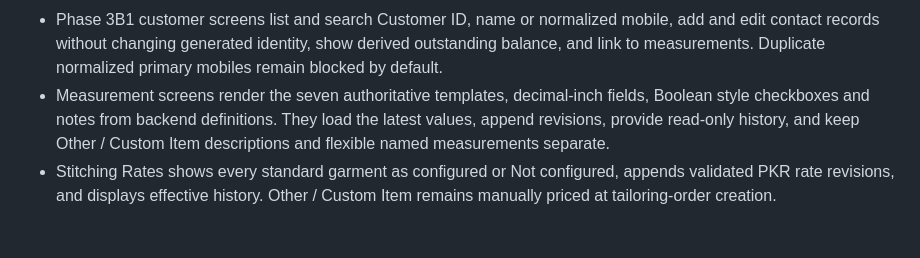
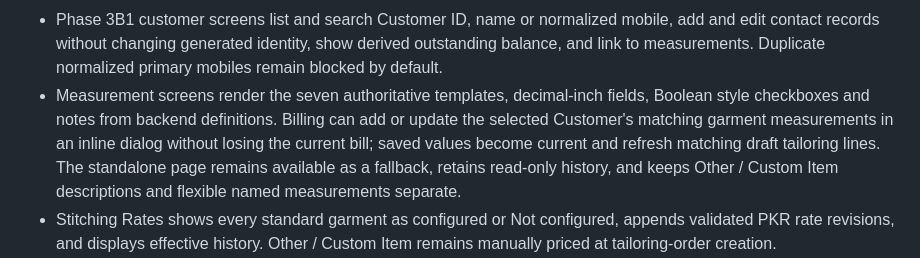
Before and after one commit to hayatkhan20/yathreb-pos, a Markdown page: CURRENT-PROJECT-STATE.md, the part around the change. Rendered like a GitHub page; blank space fills up the shorter version.

Commit message:
Document inline Billing measurements

```diff
--- a/CURRENT-PROJECT-STATE.md
+++ b/CURRENT-PROJECT-STATE.md
@@ -73,7 +73,7 @@ This is the concise briefing for routine work. `Clothing-Stitching-Project-Recor
 - Read-only Sales History and finalized bill pages show combined bill totals. The browser-printable 80mm receipt includes product and tailoring lines, Customer and tailoring identities, cloth source and promised date while keeping measurement detail off the customer receipt.
 - Authenticated management navigation uses a persistent desktop sidebar with Dashboard, Catalogue, Add Stock, Current Stock, Billing, Sales, Customers, Customer Balances, Tailoring Orders, Measurements, Stitching Rates, and Logout; it marks the active area and collapses behind a menu control on small screens.
 - Phase 3B1 customer screens list and search Customer ID, name or normalized mobile, add and edit contact records without changing generated identity, show derived outstanding balance, and link to measurements. Duplicate normalized primary mobiles remain blocked by default.
-- Measurement screens render the seven authoritative templates, decimal-inch fields, Boolean style checkboxes and notes from backend definitions. They load the latest values, append revisions, provide read-only history, and keep Other / Custom Item descriptions and flexible named measurements separate.
+- Measurement screens render the seven authoritative templates, decimal-inch fields, Boolean style checkboxes and notes from backend definitions. Billing can add or update the selected Customer's matching garment measurements in an inline dialog without losing the current bill; saved values become current and refresh matching draft tailoring lines. The standalone page remains available as a fallback, retains read-only history, and keeps Other / Custom Item descriptions and flexible named measurements separate.
 - Stitching Rates shows every standard garment as configured or Not configured, appends validated PKR rate revisions, and displays effective history. Other / Custom Item remains manually priced at tailoring-order creation.
 - Tailoring Orders lists and searches finalized orders by TAIL number or Customer identity, filters the controlled status, and shows bill/customer links, financial snapshots, cloth sources and immutable measurement snapshots. Status changes remain unavailable.
 - Customer accounts show total billed, total paid and current outstanding across product-only, tailoring-only and combined bills, while keeping the bill's remaining-at-finalization value distinct. Customer Balances searches by Customer identity and can show outstanding-only or all accounts.
```
